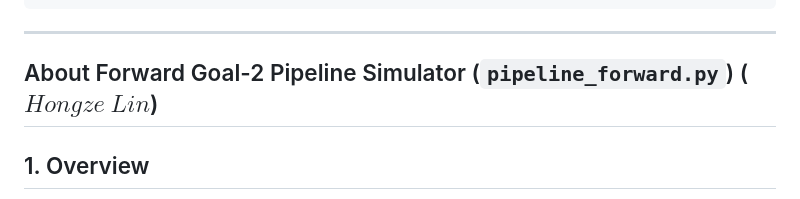
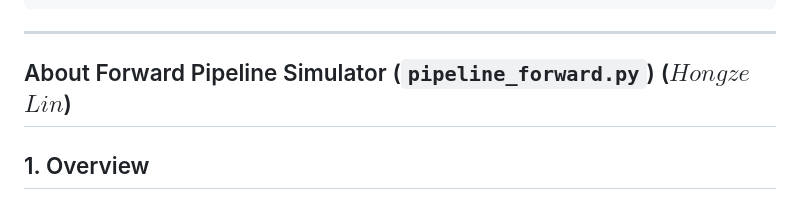
Before and after one commit to w-bolton/MDM2_Group_10, a Markdown page: README.md, the part around the change. Drawn GitHub-style.

Commit message:
Fix typo in Forward Pipeline Simulator section

````diff
--- a/README.md
+++ b/README.md
@@ -373,7 +373,7 @@ export_video(
 )
 ```
 ---
-## About Forward Goal-2 Pipeline Simulator (`pipeline_forward.py`) ($Hongze$ $Lin$)
+## About Forward Pipeline Simulator (`pipeline_forward.py`) ($Hongze$ $Lin$)
 
 ## 1. Overview
 
````
